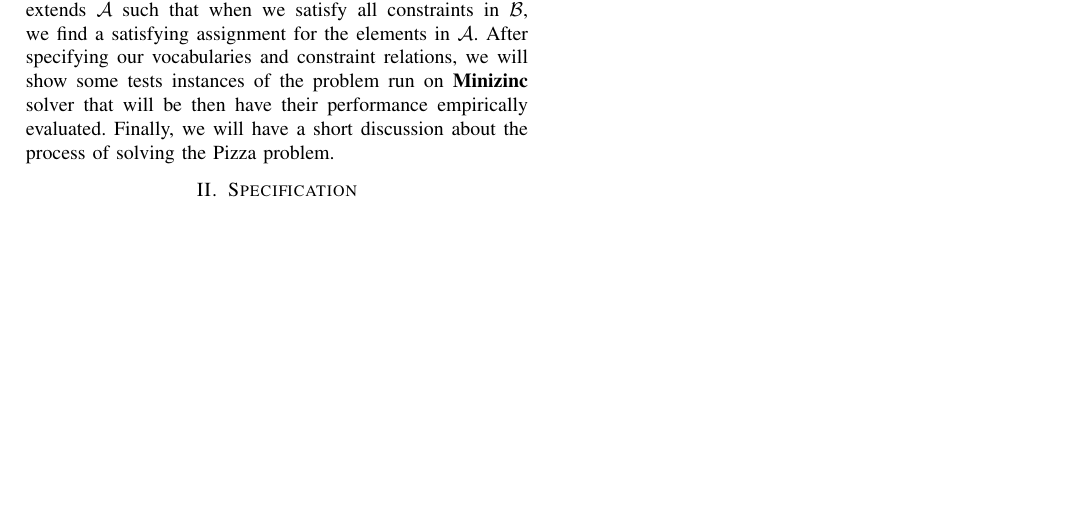
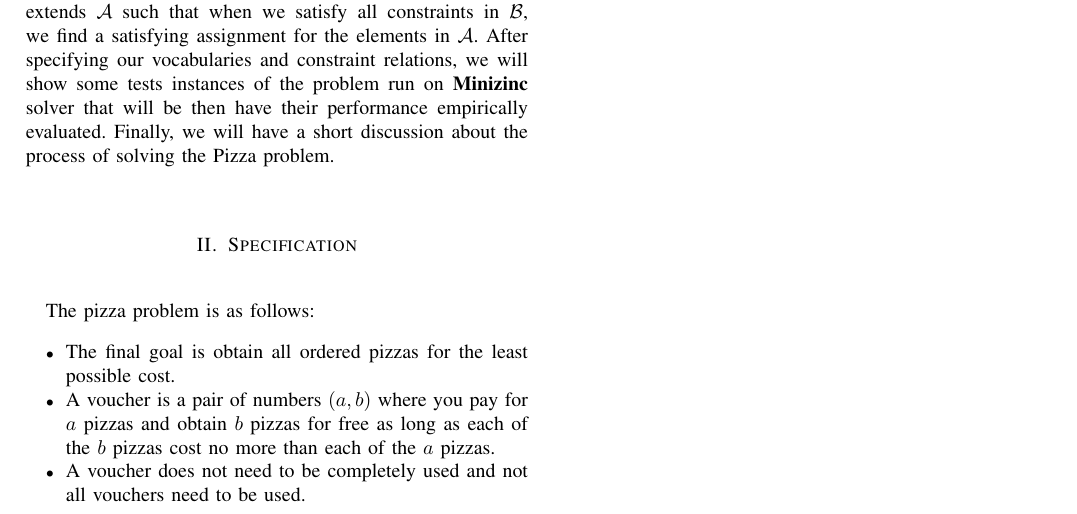
Before and after one commit to luizperes/cmpt-417-intelligent-systems, a LaTeX paper (project-report/project-report.tex): part of the page, cut so that both start at the same text, the shorter picture padded with empty space. Compiled offline with pdfLaTeX.

Commit message:
Starting specification

```diff
--- a/project-report/project-report.tex
+++ b/project-report/project-report.tex
@@ -23,6 +23,12 @@ This project aims to solve the \textbf{Pizza} problem given in the \textit{LP/CP
 \\
 \tab In this document, we first specify the problem by defining our vocabulary functions and constant symbols. Let this vocabulary be $A$ for a structure $\mathcal{A}$. Then we will show that, to solve this problem, we must find a structure $\mathcal{B}$ that extends $\mathcal{A}$ such that when we satisfy all constraints in $\mathcal{B}$, we find a satisfying assignment for the elements in $\mathcal{A}$. After specifying our vocabularies and constraint relations, we will show some tests instances of the problem run on \textbf{Minizinc} solver that will be then have their performance empirically evaluated. Finally, we will have a short discussion about the process of solving the Pizza problem.
 \section{Specification}
+The pizza problem is as follows:
+\begin{itemize}
+\item The final goal is obtain all ordered pizzas for the least possible cost.
+\item A voucher is a pair of numbers $(a, b)$ where you pay for $a$ pizzas and obtain $b$ pizzas for free as long as each of the $b$ pizzas cost no more than each of the $a$ pizzas.
+\item A voucher does not need to be completely used and not all vouchers need to be used.
+\end{itemize}
 \section{Testing}
 \section{Empirical Performance}
 \section{Discussion}
```
Also changed, not shown: project-report/project-report.pdf.
